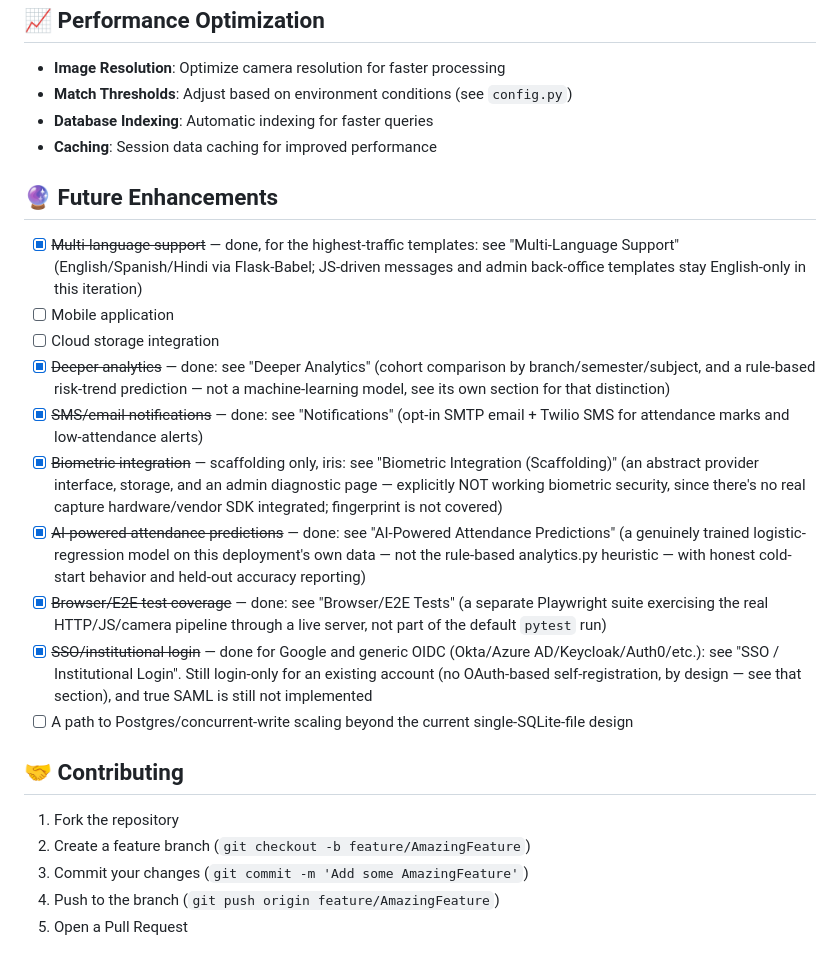
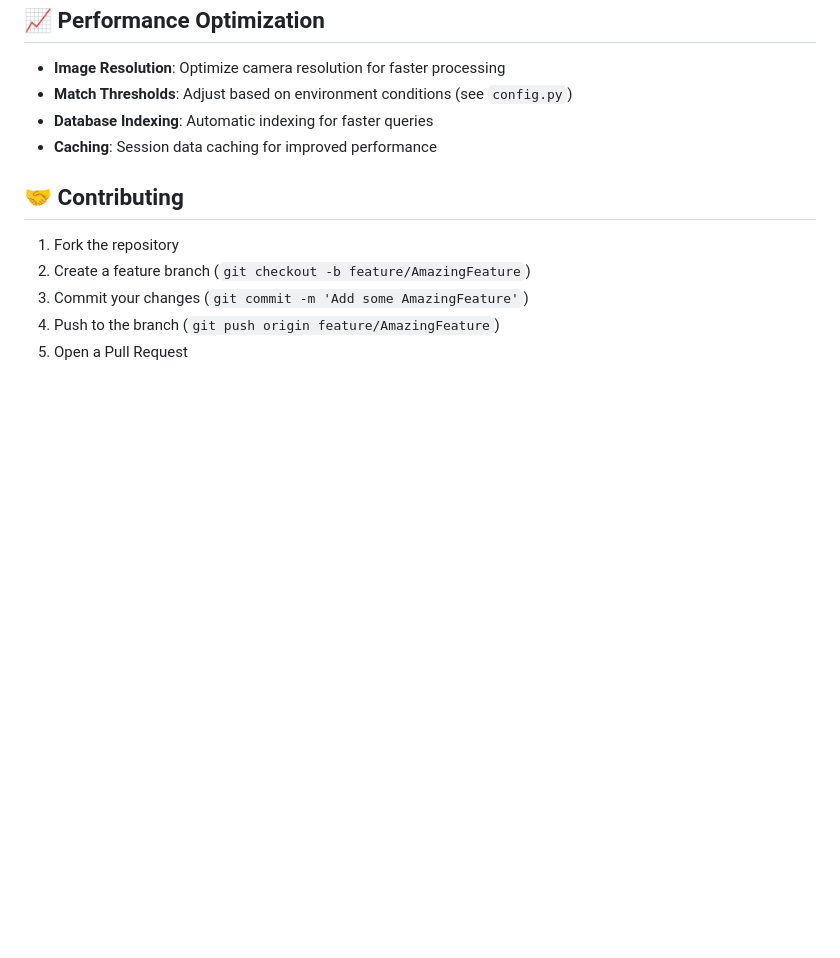
Before and after one commit to Santosh02411/Attendence_Using_Face_Recognition, a Markdown page: README.md, the part around the change. Drawn GitHub-style; blank space fills up the shorter version.

Commit message:
Remove Future Enhancements section from README
Removed the Future Enhancements section and its items from the README.

```diff
--- a/README.md
+++ b/README.md
@@ -1920,19 +1920,6 @@ to `archive/legacy_scripts/` for reference — see `archive/README.md`.
 - **Database Indexing**: Automatic indexing for faster queries
 - **Caching**: Session data caching for improved performance
 
-## 🔮 Future Enhancements
-
-- [x] ~~Multi-language support~~ — done, for the highest-traffic templates: see "Multi-Language Support" (English/Spanish/Hindi via Flask-Babel; JS-driven messages and admin back-office templates stay English-only in this iteration)
-- [ ] Mobile application
-- [ ] Cloud storage integration
-- [x] ~~Deeper analytics~~ — done: see "Deeper Analytics" (cohort comparison by branch/semester/subject, and a rule-based risk-trend prediction — not a machine-learning model, see its own section for that distinction)
-- [x] ~~SMS/email notifications~~ — done: see "Notifications" (opt-in SMTP email + Twilio SMS for attendance marks and low-attendance alerts)
-- [x] ~~Biometric integration~~ — scaffolding only, iris: see "Biometric Integration (Scaffolding)" (an abstract provider interface, storage, and an admin diagnostic page — explicitly NOT working biometric security, since there's no real capture hardware/vendor SDK integrated; fingerprint is not covered)
-- [x] ~~AI-powered attendance predictions~~ — done: see "AI-Powered Attendance Predictions" (a genuinely trained logistic-regression model on this deployment's own data — not the rule-based analytics.py heuristic — with honest cold-start behavior and held-out accuracy reporting)
-- [x] ~~Browser/E2E test coverage~~ — done: see "Browser/E2E Tests" (a separate Playwright suite exercising the real HTTP/JS/camera pipeline through a live server, not part of the default `pytest` run)
-- [x] ~~SSO/institutional login~~ — done for Google and generic OIDC (Okta/Azure AD/Keycloak/Auth0/etc.): see "SSO / Institutional Login". Still login-only for an existing account (no OAuth-based self-registration, by design — see that section), and true SAML is still not implemented
-- [ ] A path to Postgres/concurrent-write scaling beyond the current single-SQLite-file design
-
 ## 🤝 Contributing
 
 1. Fork the repository
```
